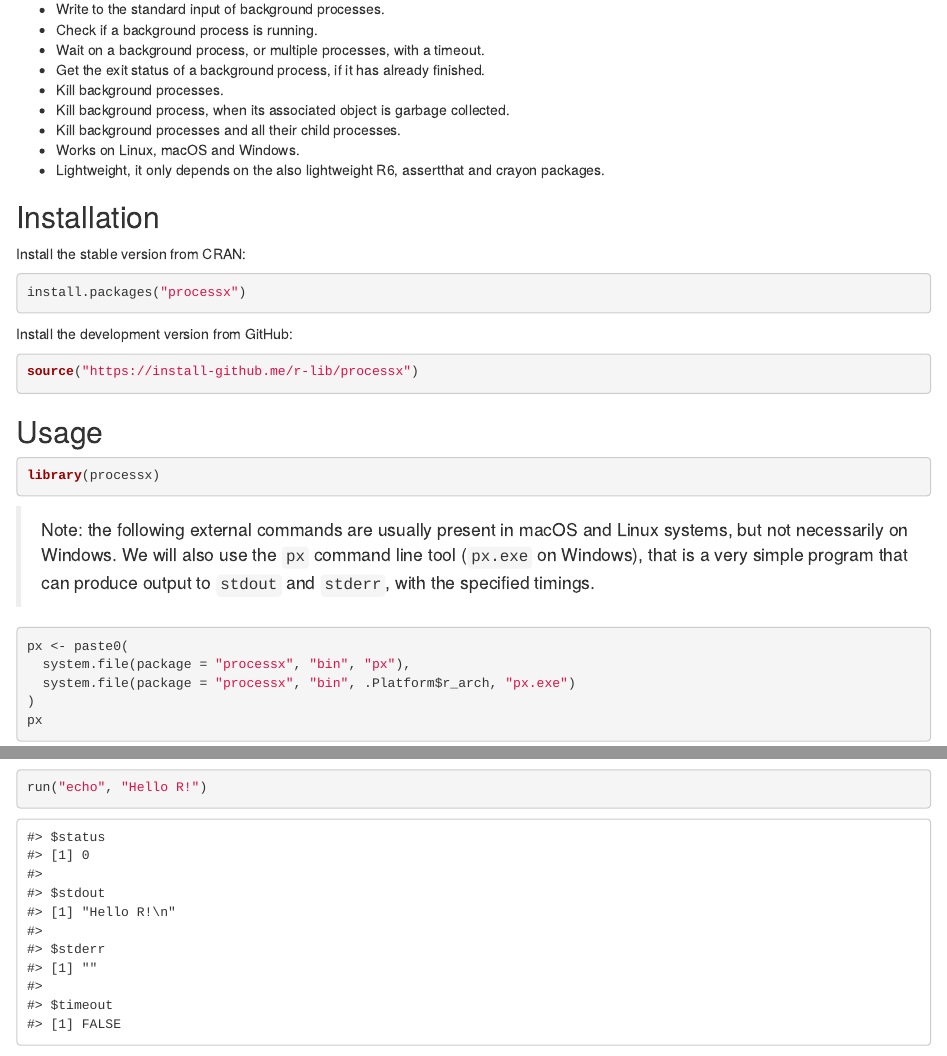
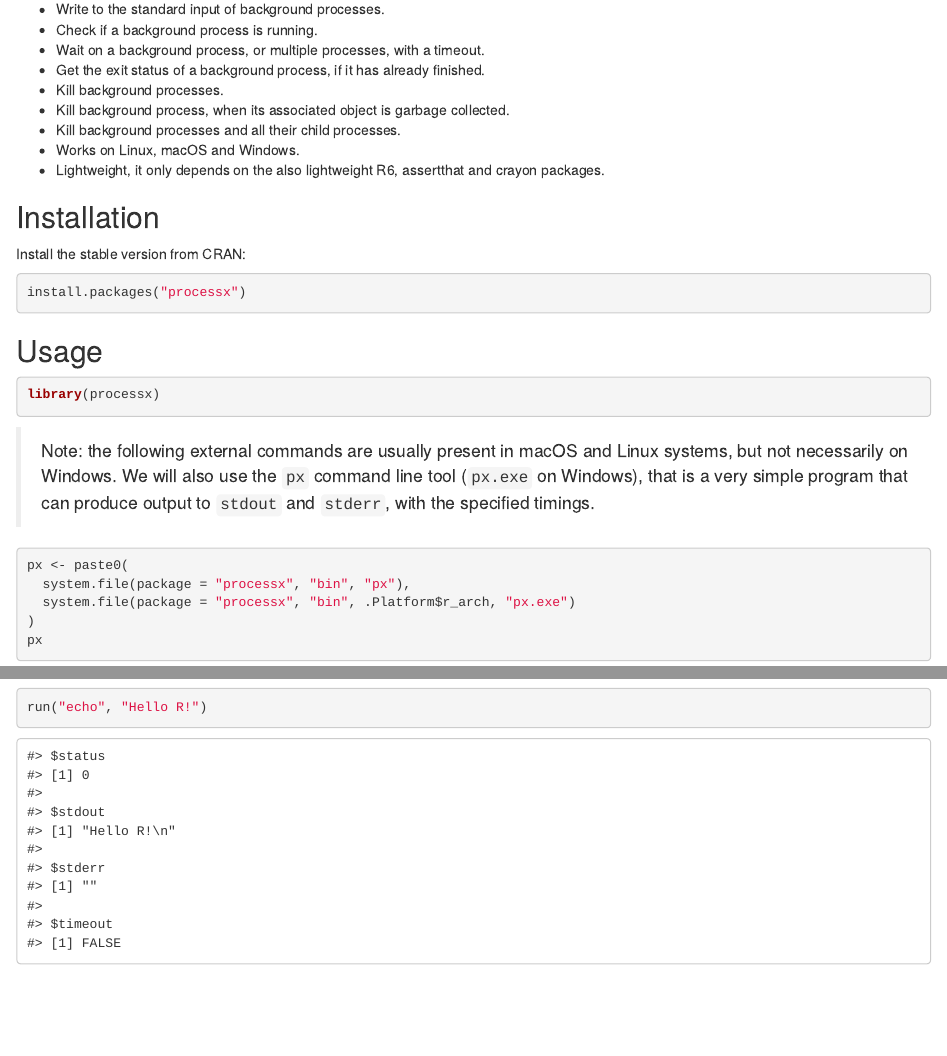
Before and after one commit to r-lib/processx, an R Markdown document (README.Rmd): the page in a window 1100 px wide, from 770 px down, and a second part further down, joined at a grey line. Rendered offline with R 4.5, knitr and Pandoc, with nearby package versions; badge pictures from the web are left out.

Commit message:
Remove GH install instructions from README
It is better if people don't install dev
versions.

````diff
--- a/README.Rmd
+++ b/README.Rmd
@@ -75,12 +75,6 @@
 
 ```{r eval = FALSE}
 install.packages("processx")
-```
-
-Install the development version from GitHub:
-
-```{r eval = FALSE}
-source("https://install-github.me/r-lib/processx")
 ```
 
 ## Usage
````
Also changed, not shown: 1 other file.
